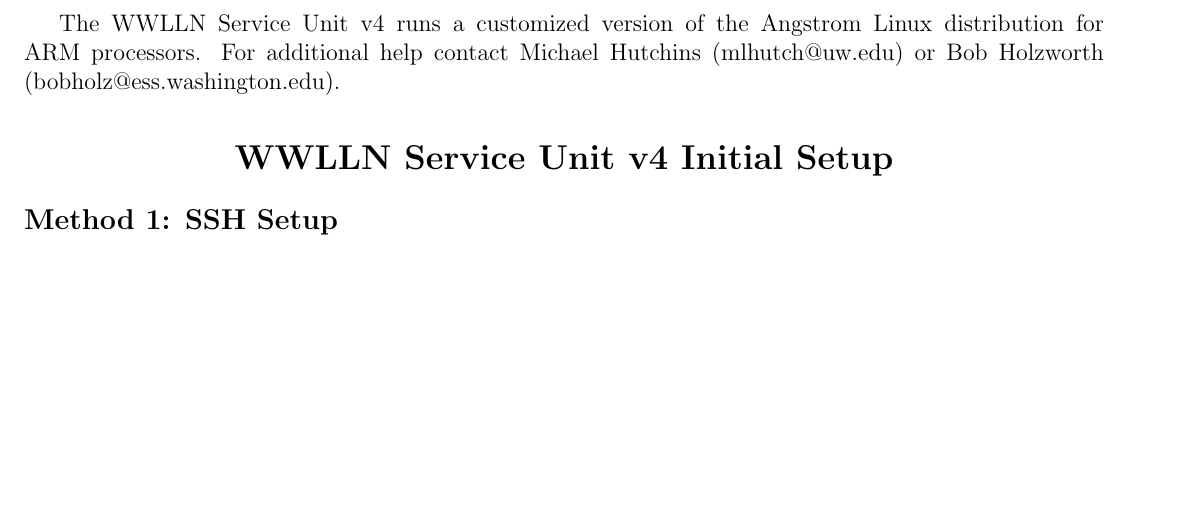
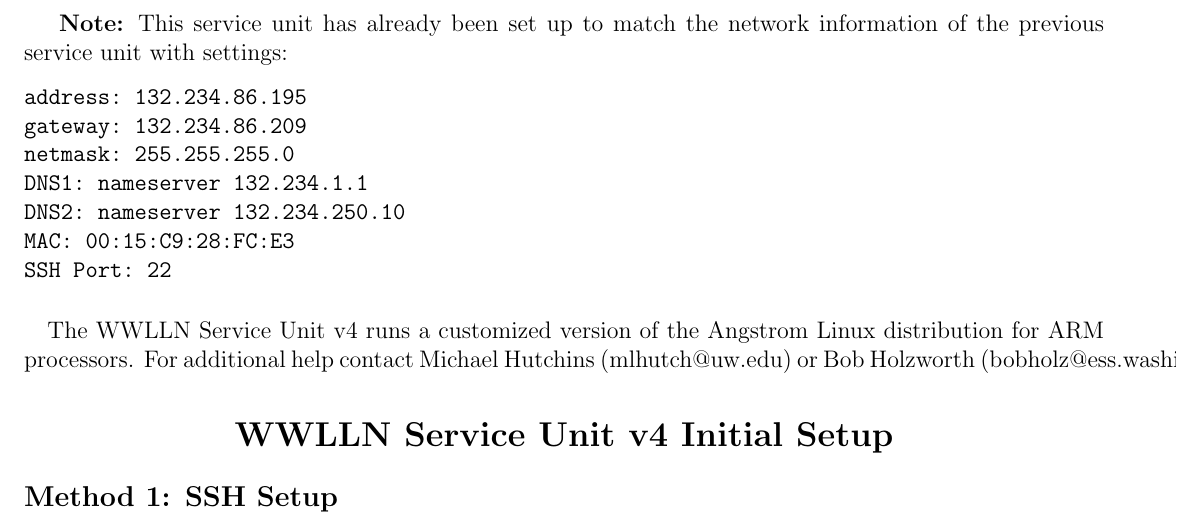
Before and after one commit to mlhutchins/gumstix, a LaTeX document (user_manual/initial_setup.tex): part of page 1 of 3, cut at the place of the change, the shorter picture padded with empty space. Compiled offline with pdfLaTeX.

Commit message:
Added text note for the Brisbane station in the setup PDF.

```diff
--- a/user_manual/initial_setup.tex
+++ b/user_manual/initial_setup.tex
@@ -8,6 +8,19 @@
 \headsep 0in
 \textheight 9in
 \begin{document}
+
+\textbf{Note:} This service unit has already been set up to match the network information of the previous service unit with settings:
+\begin{verbatim}
+address:	132.234.86.195
+gateway:	132.234.86.209
+netmask:	255.255.255.0
+DNS1: nameserver 132.234.1.1
+DNS2: nameserver 132.234.250.10
+MAC: 00:15:C9:28:FC:E3
+SSH Port: 22
+\end{verbatim}
+
+\paragraph{}
 
 The WWLLN Service Unit v4 runs a customized version of the Angstrom Linux distribution for ARM processors.
 For additional help contact Michael Hutchins (\mbox{mlhutch@uw.edu}) or Bob Holzworth (\mbox{bobholz@ess.washington.edu}).
```
